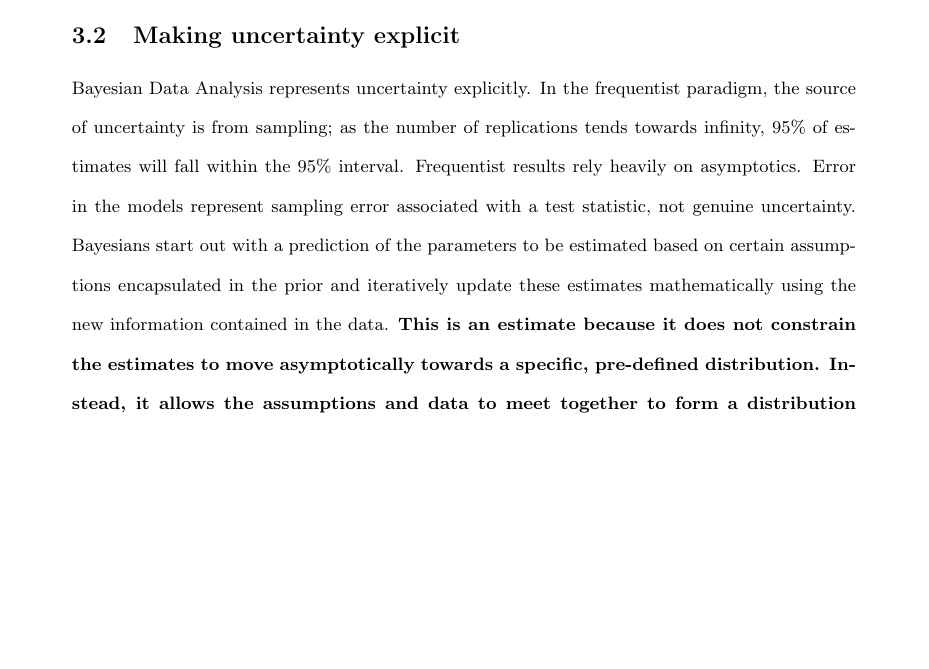
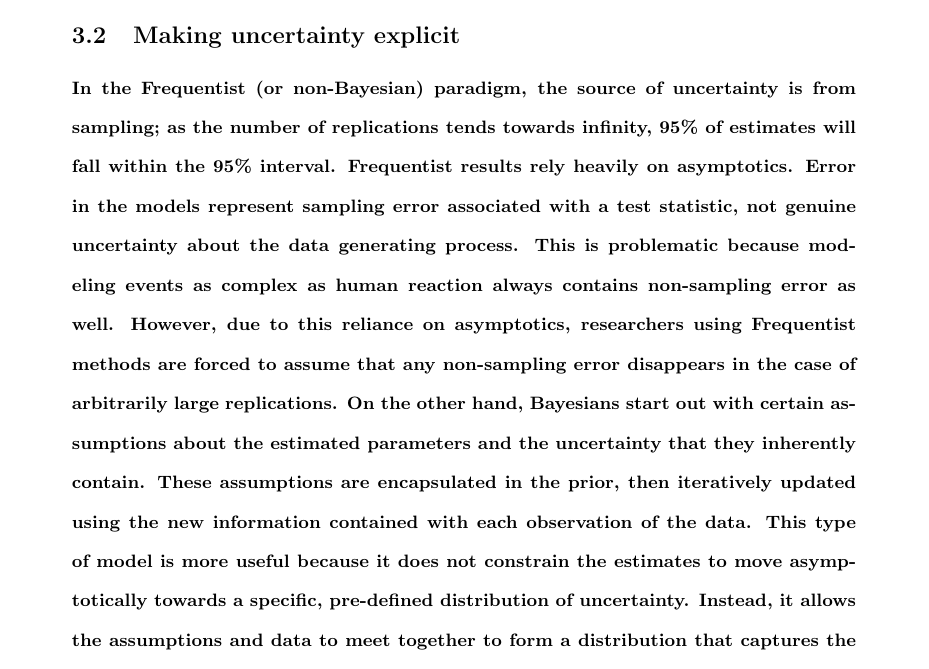
Before and after one commit to alexpavlakis/obe, a LaTeX document (Bayesian_RCT.tex): part of page 8 of 23, cut so that both start at the same text, the shorter picture padded with empty space. Compiled offline with pdfLaTeX.

Commit message:
changed making uncertainty explict. see bold face for changes

```diff
--- a/Bayesian_RCT.tex
+++ b/Bayesian_RCT.tex
@@ -141,7 +141,9 @@ Hierarchical modeling has two closely related meanings \cite{feller2015hierarchi
 In non-Bayesian methods, researchers have two options: complete pooling and no pooling. With complete pooling, the categories in data are completely interchangeable, thus ignoring the uniqueness of categories. With no pooling, each category is treated as independent from the others, ignoring the interrelatedness of each of the categories.  For example, if an RCT was conducted in multiple locations by different staff, the researcher must assume that the treatments are entirely identical in a complete pooling model, ignoring the differences in execution that may have taken place by differing staff. In the no pooling model, the RCT would assume that each treatment would be entirely different across locations, despite having close similarities in how the treatments were applied. Setting up a prior distribution allows researchers to solve this problem by saying that the treatment effects across the locations have a common mean, but vary based on location. Thus partial pooling is often a better representation of data as it takes into account both the uniqueness and interrelatedness of categories within a hierarchical model.
 
 \subsection{Making uncertainty explicit}
-Bayesian Data Analysis represents uncertainty explicitly. In the frequentist paradigm, the source of uncertainty is from sampling; as the number of replications tends towards infinity, 95\% of estimates will fall within the 95\% interval. Frequentist results rely heavily on asymptotics. Error in the models represent sampling error associated with a test statistic, not genuine uncertainty. Bayesians start out with a prediction of the parameters to be estimated based on certain assumptions encapsulated in the prior and iteratively update these estimates mathematically using the new information contained in the data. \textbf{This is an estimate because it does not constrain the estimates to move asymptotically towards a specific, pre-defined distribution. Instead, it allows the assumptions and data to meet together to form a distribution that captures the uniqueness of the specific scientific problem. This is often a more accurate representation of uncertainty.}\\
+
+\textbf{In the Frequentist (or non-Bayesian) paradigm, the source of uncertainty is from sampling; as the number of replications tends towards infinity, 95\% of estimates will fall within the 95\% interval. Frequentist results rely heavily on asymptotics. Error in the models represent sampling error associated with a test statistic, not genuine uncertainty about the data generating process. This is problematic because modeling events as complex as human reaction always contains non-sampling error as well. However, due to this reliance on asymptotics, researchers using Frequentist methods are forced to assume that any non-sampling error disappears in the case of arbitrarily large replications. On the other hand, Bayesians start out with certain assumptions about the estimated parameters and the uncertainty that they inherently contain. These assumptions are encapsulated in the prior, then iteratively updated using the new information contained with each observation of the data. This type of model is more useful because it does not constrain the estimates to move asymptotically towards a specific, pre-defined distribution of uncertainty. Instead, it allows the assumptions and data to meet together to form a distribution that captures the uniqueness of the specific scientific problem. This is often a more accurate representation of uncertainty.}\\
+
 Furthermore, models that use priors have access to information beyond what was collected within the study. Data does not live only on the spreadsheet. It is contained in the researcher's knowledge of the literature, the data generating process, and the specific scientific problem. This can include common sense knowledge such as the understanding that estimates on ratios will be between 0 and 1, or it could be an expected estimate based on previous studies done. Regardless of the source of the information, knowledge about an estimator can be translated into the prior to improve accuracy. \\
 By embracing the uncertainty inherent in statistical estimators, the Bayesian approach leaves little need for the p-values that are often used as thresholds in classical statistics.  Intuitively, p-values represent the probability of the data conditional on the null hypothesis, under hypothetical replications.  However, since researchers have many opportunities to choose how data is coded, which data is included, and what comparisons are made, it is possible to obtain ``statistically significant" p-values even if there are no ``true" effects \cite{gelman2013commentary}  In the Bayesian approach, we focus on the posterior distribution of parameters, leaving no need for worrying about hypothetical replications or the issue of multiple comparisons \cite{gelman2014bayesian}.
 
```
